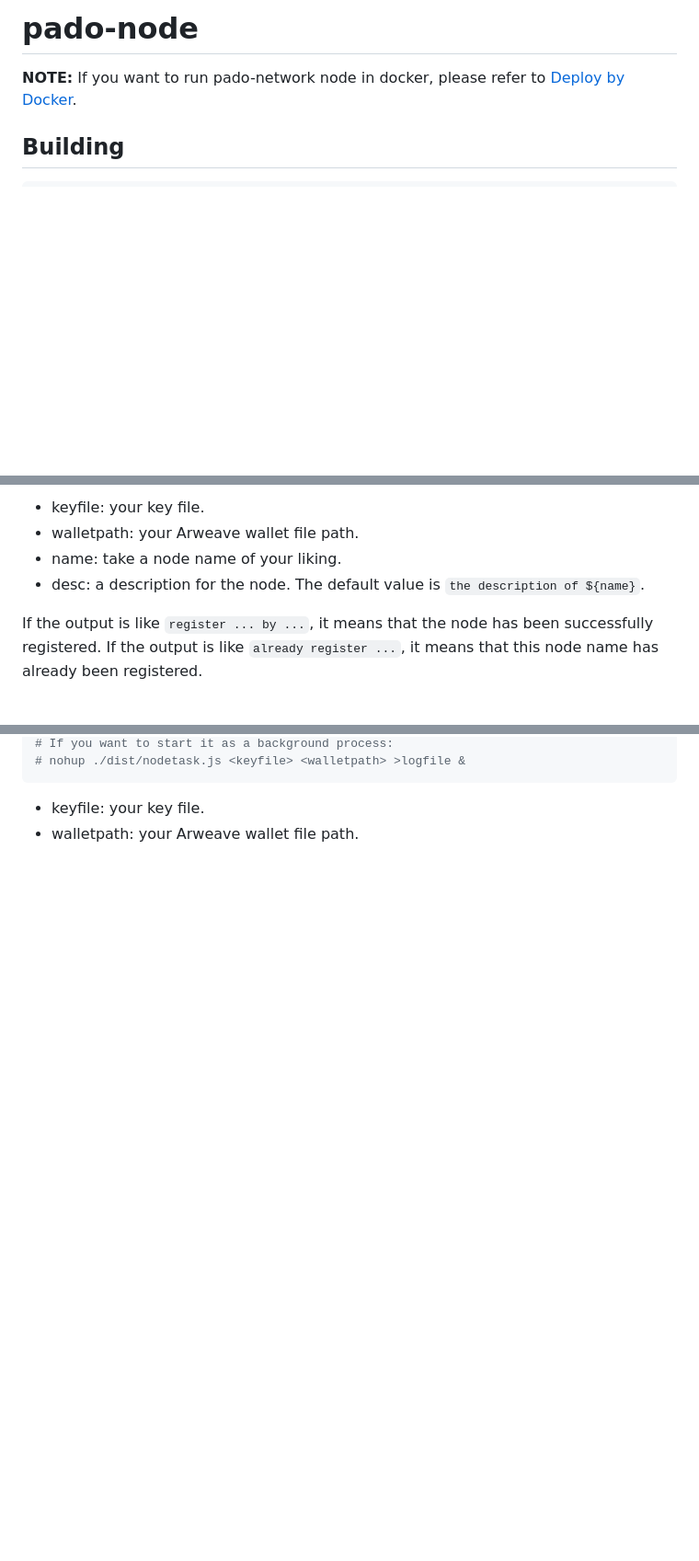
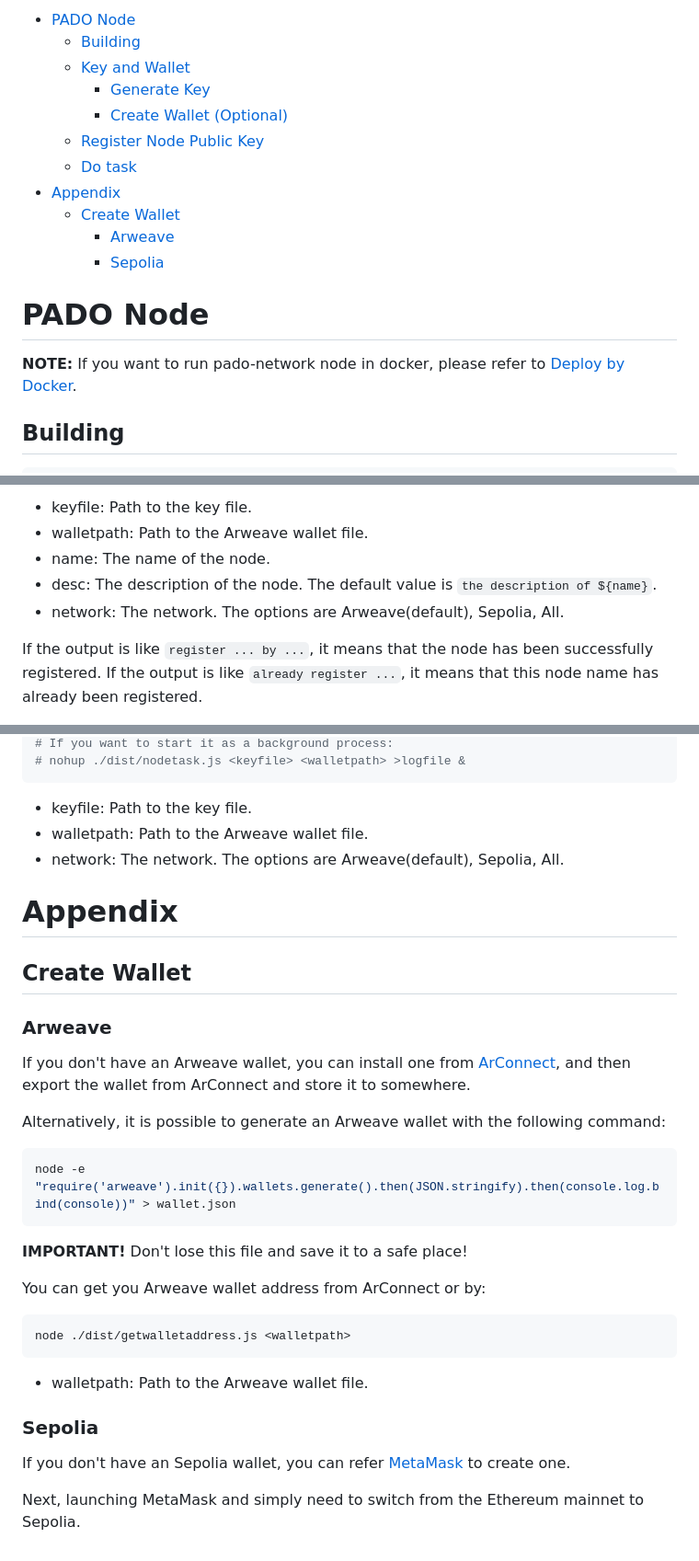
Before and after one commit to pado-labs/pado-network, a Markdown page: padonode/README.md, 3 parts joined by grey strips. Shown: that part at 92% size. GitHub-like rendering; blank space fills up the shorter version.

Commit message:
init doc

````diff
--- a/padonode/README.md
+++ b/padonode/README.md
@@ -1,4 +1,18 @@
-# pado-node
+- [PADO Node](#pado-node)
+  - [Building](#building)
+  - [Key and Wallet](#key-and-wallet)
+    - [Generate Key](#generate-key)
+    - [Create Wallet (Optional)](#create-wallet-optional)
+  - [Register Node Public Key](#register-node-public-key)
+  - [Do task](#do-task)
+- [Appendix](#appendix)
+  - [Create Wallet](#create-wallet)
+    - [Arweave](#arweave)
+    - [Sepolia](#sepolia)
+
+
+# PADO Node
+
 
 **NOTE:** If you want to run pado-network node in docker, please refer to [Deploy by Docker](./README_DOCKER.md).
 
@@ -64,9 +58,10 @@ node ./dist/noderegister.js <keyfile> <walletpath> <name> [<desc>]
 ```
 
-- keyfile: your key file.
-- walletpath: your Arweave wallet file path.
-- name: take a node name of your liking.
-- desc: a description for the node. The default value is `the description of ${name}`.
+- keyfile: Path to the key file.
+- walletpath: Path to the Arweave wallet file.
+- name: The name of the node.
+- desc: The description of the node. The default value is `the description of ${name}`.
+- network: The network. The options are Arweave(default), Sepolia, All.
 
 If the output is like `register ... by ...`, it means that the node has been successfully registered. If the output is like `already register ...`, it means that this node name has already been registered.
 
@@ -85,5 +80,39 @@ node ./dist/nodetask.js <keyfile> <walletpath>
 # nohup ./dist/nodetask.js <keyfile> <walletpath> >logfile &
 ```
 
-- keyfile: your key file.
-- walletpath: your Arweave wallet file path.
+- keyfile: Path to the key file.
+- walletpath: Path to the Arweave wallet file.
+- network: The network. The options are Arweave(default), Sepolia, All.
+
+
+# Appendix
+
+## Create Wallet
+
+### Arweave
+
+If you don't have an Arweave wallet, you can install one from [ArConnect](https://www.arconnect.io/download), and then export the wallet from ArConnect and store it to somewhere.
+
+Alternatively, it is possible to generate an Arweave wallet with the following command:
+
+```sh
+node -e "require('arweave').init({}).wallets.generate().then(JSON.stringify).then(console.log.bind(console))" > wallet.json
+```
+
+**IMPORTANT!** Don't lose this file and save it to a safe place!
+
+
+You can get you Arweave wallet address from ArConnect or by:
+
+```sh
+node ./dist/getwalletaddress.js <walletpath>
+```
+
+- walletpath: Path to the Arweave wallet file.
+
+
+### Sepolia
+
+If you don't have an Sepolia wallet, you can refer [MetaMask](https://metamask.io/) to create one.
+
+Next, launching MetaMask and simply need to switch from the Ethereum mainnet to Sepolia.
````
Also changed, not shown: other parts of padonode/README.md (+4 -24 lines), README.md (+36 -62 lines), pictures/pado-network.jpg (added).
